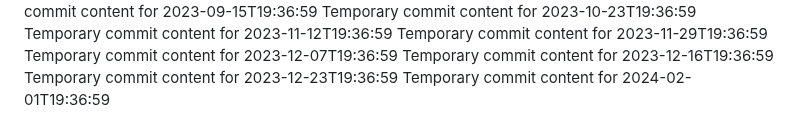
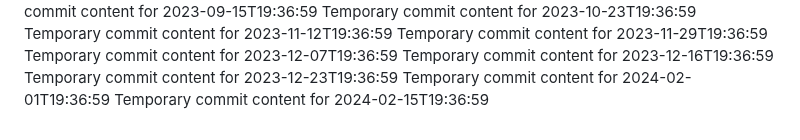
Before and after one commit to Ilovecheesecake/super-rotary-phone, a Markdown page: report.md, the part around the change. Drawn GitHub-style.

```diff
--- a/report.md
+++ b/report.md
@@ -147,3 +147,4 @@ Temporary commit content for 2023-12-07T19:36:59
 Temporary commit content for 2023-12-16T19:36:59
 Temporary commit content for 2023-12-23T19:36:59
 Temporary commit content for 2024-02-01T19:36:59
+Temporary commit content for 2024-02-15T19:36:59
```
